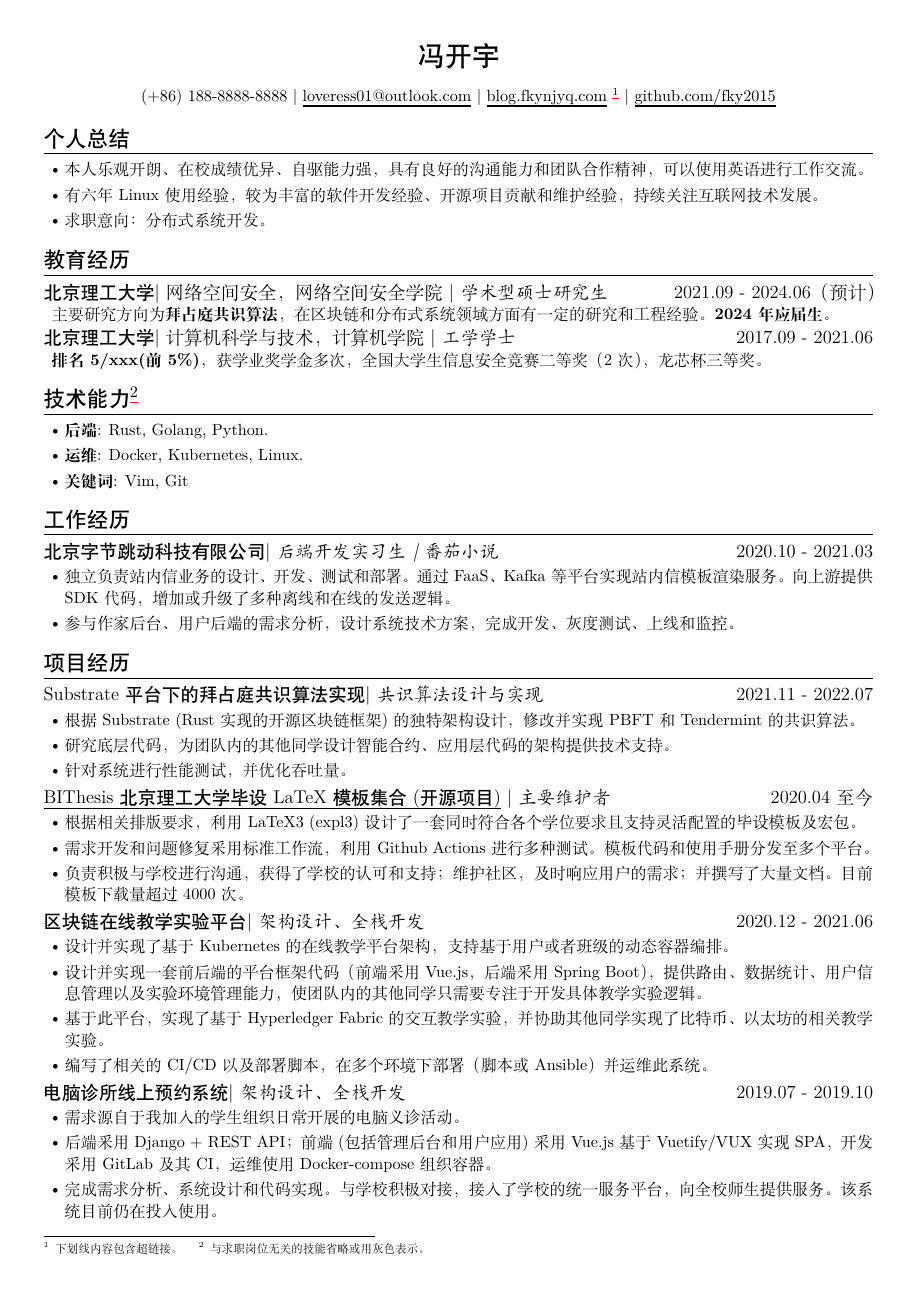
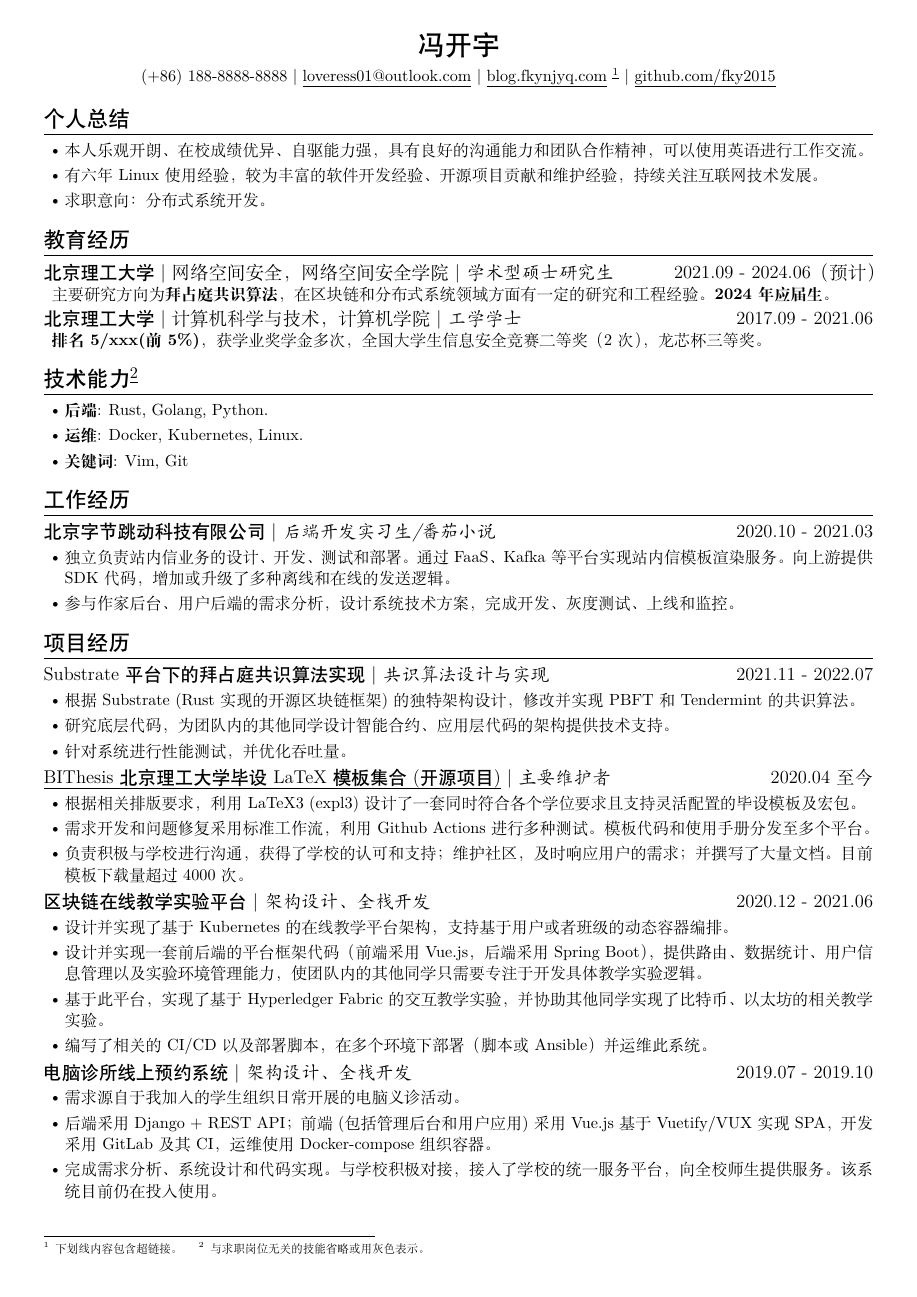
Before and after one commit to fky2015/resume-ng, a LaTeX CV (main.tex, which reads resume.cls): the whole page. Compiled offline with XeLaTeX.

Commit message:
chore: improve style.

```diff
--- a/main.tex
+++ b/main.tex
@@ -1,16 +1,5 @@
 \documentclass{resume}
-
-\usepackage[colorlinks=false,hidelinks,
-pdfborderstyle={/S/U/W 1},urlbordercolor={0 0 0},
-]{hyperref}
-\usepackage{xcolor}
-\usepackage{lipsum}
-
-\usepackage[para]{footmisc}
-
 \ResumeName{冯开宇}
-
-% TODO 下划线粗细调整
 
 \begin{document}
 
@@ -63,7 +52,7 @@ pdfborderstyle={/S/U/W 1},urlbordercolor={0 0 0},
 
 \section{工作经历}
 
-\ResumeItem{北京字节跳动科技有限公司}[后端开发实习生|番茄小说][2020.10 - 2021.03]
+\ResumeItem{北京字节跳动科技有限公司}[后端开发实习生/番茄小说][2020.10 - 2021.03]
 \begin{itemize}
   \item 独立负责站内信业务的设计、开发、测试和部署。通过 FaaS、Kafka 等平台实现站内信模板渲染服务。向上游提供 SDK 代码，增加或升级了多种离线和在线的发送逻辑。
   \item 参与作家后台、用户后端的需求分析，设计系统技术方案，完成开发、灰度测试、上线和监控。
--- a/resume.cls
+++ b/resume.cls
@@ -4,13 +4,23 @@
 
 \LoadClass[zihao=5,autoindent=0.5em]{ctexbook}
 
+% Define paper size.
 \RequirePackage{geometry}
+% Override the default header and footer settings.
 \RequirePackage{fancyhdr}
+% Redefine list style.
 \RequirePackage{enumitem}
+% Align all footnotes in a row.
+\RequirePackage[para]{footmisc}
 % Remove the default header and footer
+\RequirePackage[colorlinks=false,hidelinks,
+pdfborderstyle={/S/U/W~0.5},urlbordercolor={0~0~0},linkcolor={0~0~0},
+linkbordercolor={0~0~0},citebordercolor={0~0~0},filebordercolor={0~0~0},
+]{hyperref}
+\RequirePackage{xcolor}
 \pagestyle{empty}
 
-\geometry{a4paper,margin=1cm}
+\geometry{a4paper,margin=1cm,top=0.75cm}
 
 \seq_new:N \g__resume_contacts_seq
 \tl_new:N \g__resume_title_name_tl
@@ -86,6 +96,7 @@
   \begin{center}
     \zihao{-2} \heiti \g__resume_title_name_tl
   \end{center}
+  \vspace{-1.5em}
   \begin{center}
     \seq_use:Nnnn \g__resume_contacts_seq {~|~} {~|~} {~|~}
   \end{center}
```
Also changed, not shown: main.pdf, main.tex (3 more changed lines), resume.cls (2 more changed lines).
